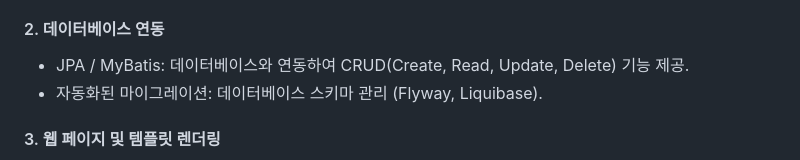
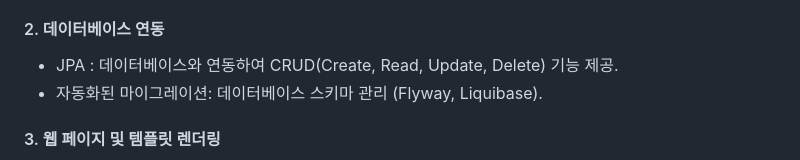
Before and after one commit to thdudws/record-shop, a Markdown page: README.md, the part around the change. Drawn GitHub-style.

```diff
--- a/README.md
+++ b/README.md
@@ -252,7 +252,7 @@
 - 권한 관리: 사용자별로 접근 가능한 페이지나 기능을 제어.
 - 결제 기능: KG이니시스, 카카오페이 결제 구현
 #### 2. 데이터베이스 연동
-- JPA / MyBatis: 데이터베이스와 연동하여 CRUD(Create, Read, Update, Delete) 기능 제공.<br>
+- JPA : 데이터베이스와 연동하여 CRUD(Create, Read, Update, Delete) 기능 제공.<br>
 - 자동화된 마이그레이션: 데이터베이스 스키마 관리 (Flyway, Liquibase).<br>
 #### 3. 웹 페이지 및 템플릿 렌더링
 - HTML/CSS/JavaScript: 프론트엔드 구현.<br>
```
